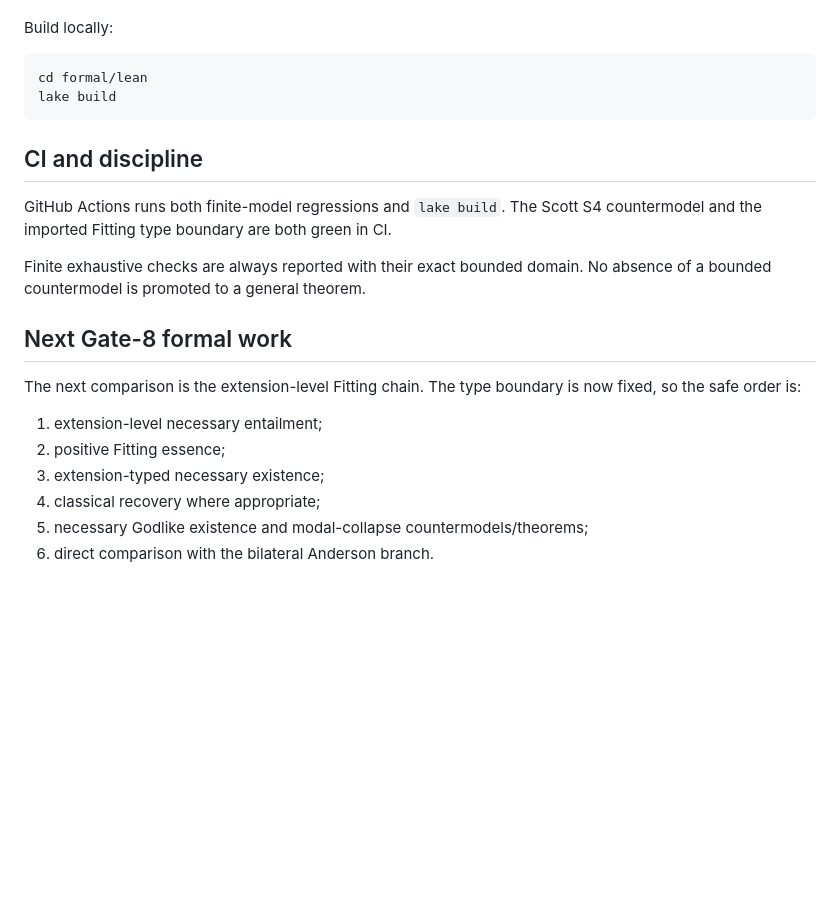
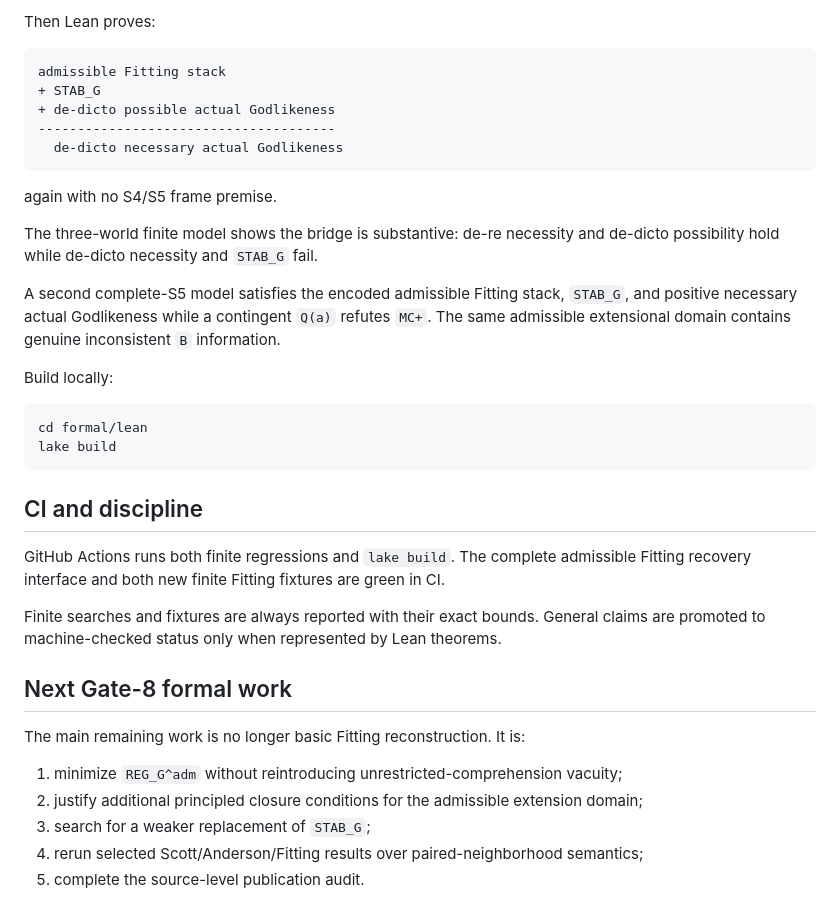
Before and after one commit to cr4bbz/goedel-4pel, a Markdown page: formal/README.md, the part around one of its changes. GitHub-like rendering; blank space fills up the shorter version.

````diff
--- a/formal/README.md
+++ b/formal/README.md
@@ -145,3 +169,18 @@ This is intentionally infrastructure only. The next formal tasks are extension-l
+Then Lean proves:
+
+```text
+admissible Fitting stack
++ STAB_G
++ de-dicto possible actual Godlikeness
+--------------------------------------
+  de-dicto necessary actual Godlikeness
+```
+
+again with no S4/S5 frame premise.
+
+The three-world finite model shows the bridge is substantive: de-re necessity and de-dicto possibility hold while de-dicto necessity and `STAB_G` fail.
+
+A second complete-S5 model satisfies the encoded admissible Fitting stack, `STAB_G`, and positive necessary actual Godlikeness while a contingent `Q(a)` refutes `MC+`. The same admissible extensional domain contains genuine inconsistent `B` information.
 
 Build locally:
 
@@ -152,17 +191,16 @@ lake build
 
 ## CI and discipline
 
-GitHub Actions runs both finite-model regressions and `lake build`. The Scott S4 countermodel and the imported Fitting type boundary are both green in CI.
+GitHub Actions runs both finite regressions and `lake build`. The complete admissible Fitting recovery interface and both new finite Fitting fixtures are green in CI.
 
-Finite exhaustive checks are always reported with their exact bounded domain. No absence of a bounded countermodel is promoted to a general theorem.
+Finite searches and fixtures are always reported with their exact bounds. General claims are promoted to machine-checked status only when represented by Lean theorems.
 
 ## Next Gate-8 formal work
 
-The next comparison is the extension-level Fitting chain. The type boundary is now fixed, so the safe order is:
+The main remaining work is no longer basic Fitting reconstruction. It is:
 
-1. extension-level necessary entailment;
-2. positive Fitting essence;
-3. extension-typed necessary existence;
-4. classical recovery where appropriate;
-5. necessary Godlike existence and modal-collapse countermodels/theorems;
-6. direct comparison with the bilateral Anderson branch.
+1. minimize `REG_G^adm` without reintroducing unrestricted-comprehension vacuity;
+2. justify additional principled closure conditions for the admissible extension domain;
+3. search for a weaker replacement of `STAB_G`;
+4. rerun selected Scott/Anderson/Fitting results over paired-neighborhood semantics;
+5. complete the source-level publication audit.
````
Also changed, not shown: other parts of formal/README.md (+98 -74 lines).
